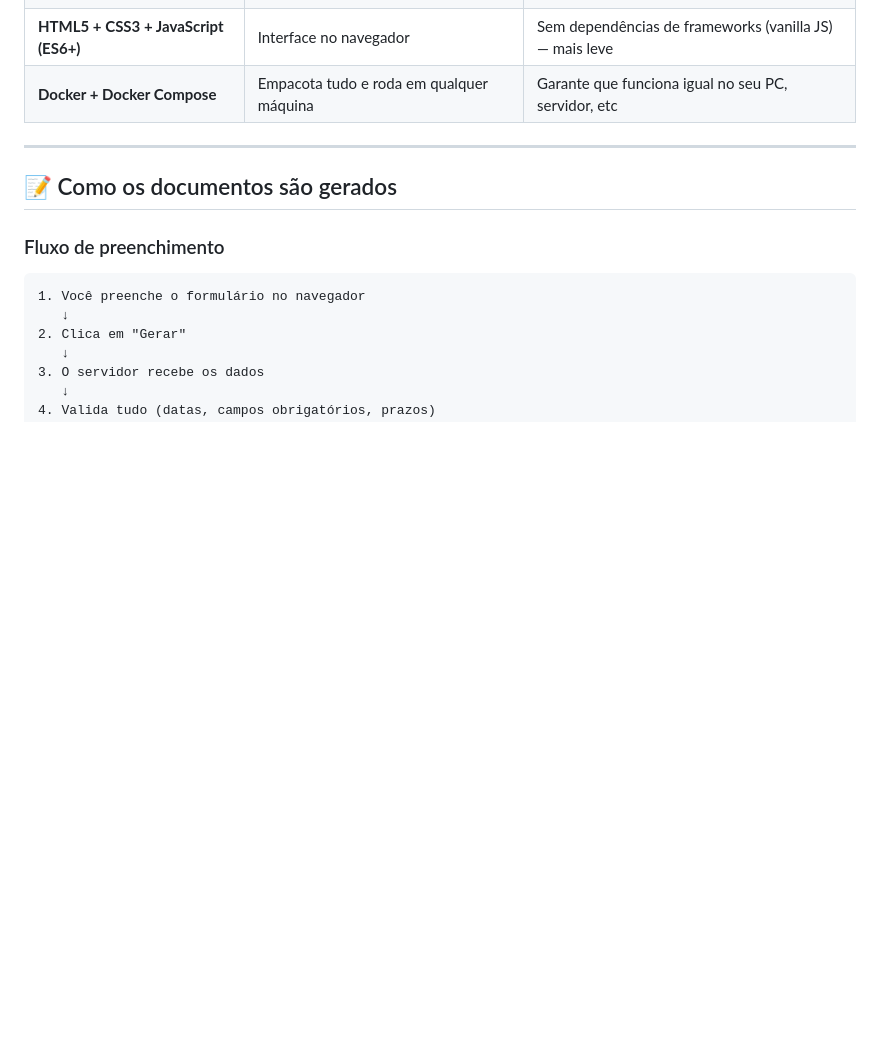
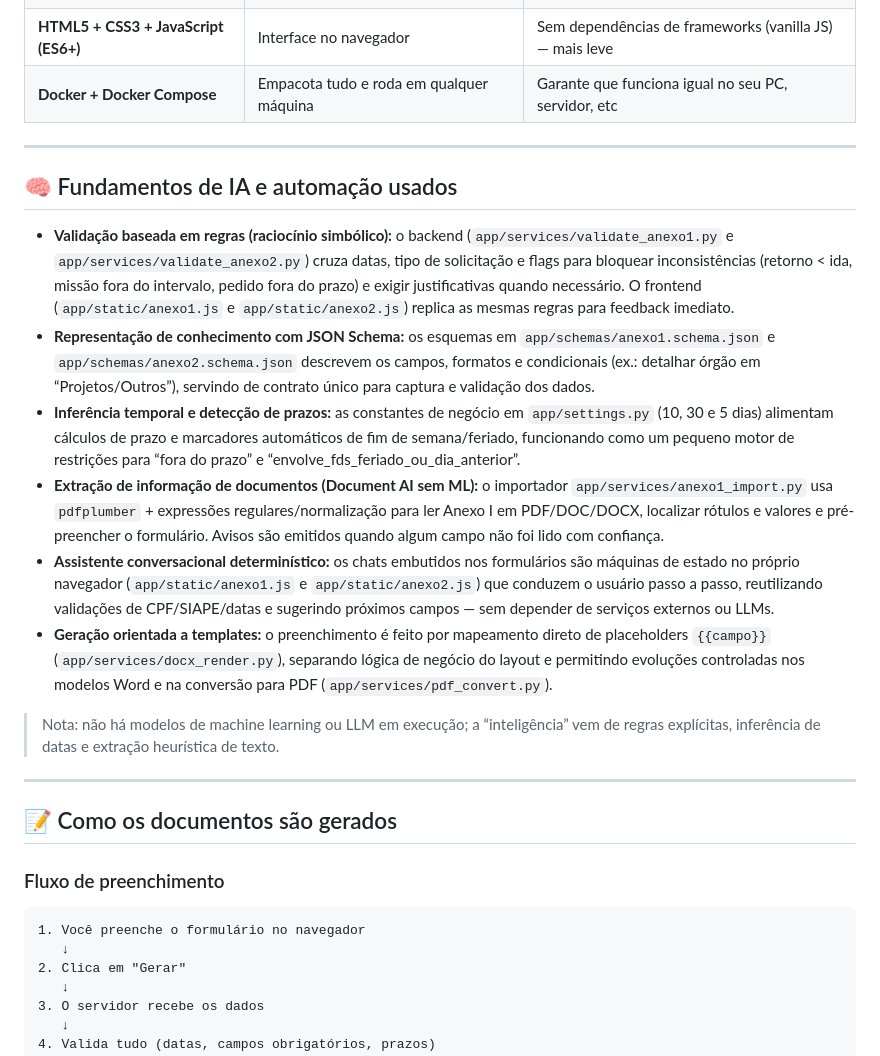
Before and after one commit to railsonsantospb/ufpb-wizard, a Markdown page: README.md, the part around the change. Drawn GitHub-style; blank space fills up the shorter version.

```diff
--- a/README.md
+++ b/README.md
@@ -198,6 +198,19 @@ Se passar do prazo, o sistema vai avisar e pedir uma justificativa.
 
 ---
 
+## 🧠 Fundamentos de IA e automação usados
+
+- **Validação baseada em regras (raciocínio simbólico):** o backend (`app/services/validate_anexo1.py` e `app/services/validate_anexo2.py`) cruza datas, tipo de solicitação e flags para bloquear inconsistências (retorno < ida, missão fora do intervalo, pedido fora do prazo) e exigir justificativas quando necessário. O frontend (`app/static/anexo1.js` e `app/static/anexo2.js`) replica as mesmas regras para feedback imediato.
+- **Representação de conhecimento com JSON Schema:** os esquemas em `app/schemas/anexo1.schema.json` e `app/schemas/anexo2.schema.json` descrevem os campos, formatos e condicionais (ex.: detalhar órgão em “Projetos/Outros”), servindo de contrato único para captura e validação dos dados.
+- **Inferência temporal e detecção de prazos:** as constantes de negócio em `app/settings.py` (10, 30 e 5 dias) alimentam cálculos de prazo e marcadores automáticos de fim de semana/feriado, funcionando como um pequeno motor de restrições para “fora do prazo” e “envolve_fds_feriado_ou_dia_anterior”.
+- **Extração de informação de documentos (Document AI sem ML):** o importador `app/services/anexo1_import.py` usa `pdfplumber` + expressões regulares/normalização para ler Anexo I em PDF/DOC/DOCX, localizar rótulos e valores e pré-preencher o formulário. Avisos são emitidos quando algum campo não foi lido com confiança.
+- **Assistente conversacional determinístico:** os chats embutidos nos formulários são máquinas de estado no próprio navegador (`app/static/anexo1.js` e `app/static/anexo2.js`) que conduzem o usuário passo a passo, reutilizando validações de CPF/SIAPE/datas e sugerindo próximos campos — sem depender de serviços externos ou LLMs.
+- **Geração orientada a templates:** o preenchimento é feito por mapeamento direto de placeholders `{{campo}}` (`app/services/docx_render.py`), separando lógica de negócio do layout e permitindo evoluções controladas nos modelos Word e na conversão para PDF (`app/services/pdf_convert.py`).
+
+> Nota: não há modelos de machine learning ou LLM em execução; a “inteligência” vem de regras explícitas, inferência de datas e extração heurística de texto.
+
+---
+
 ## 📝 Como os documentos são gerados
 
 ### Fluxo de preenchimento
```
